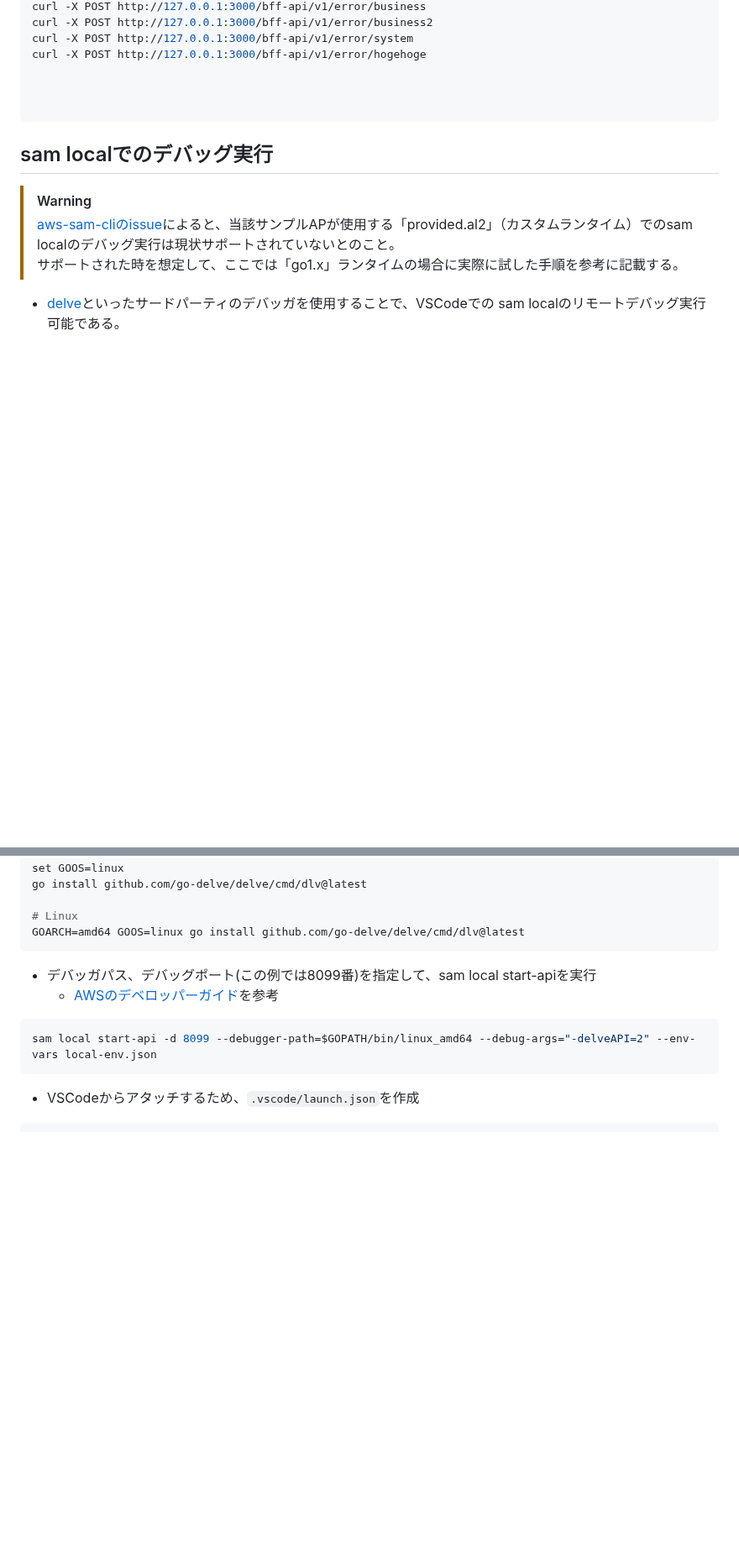
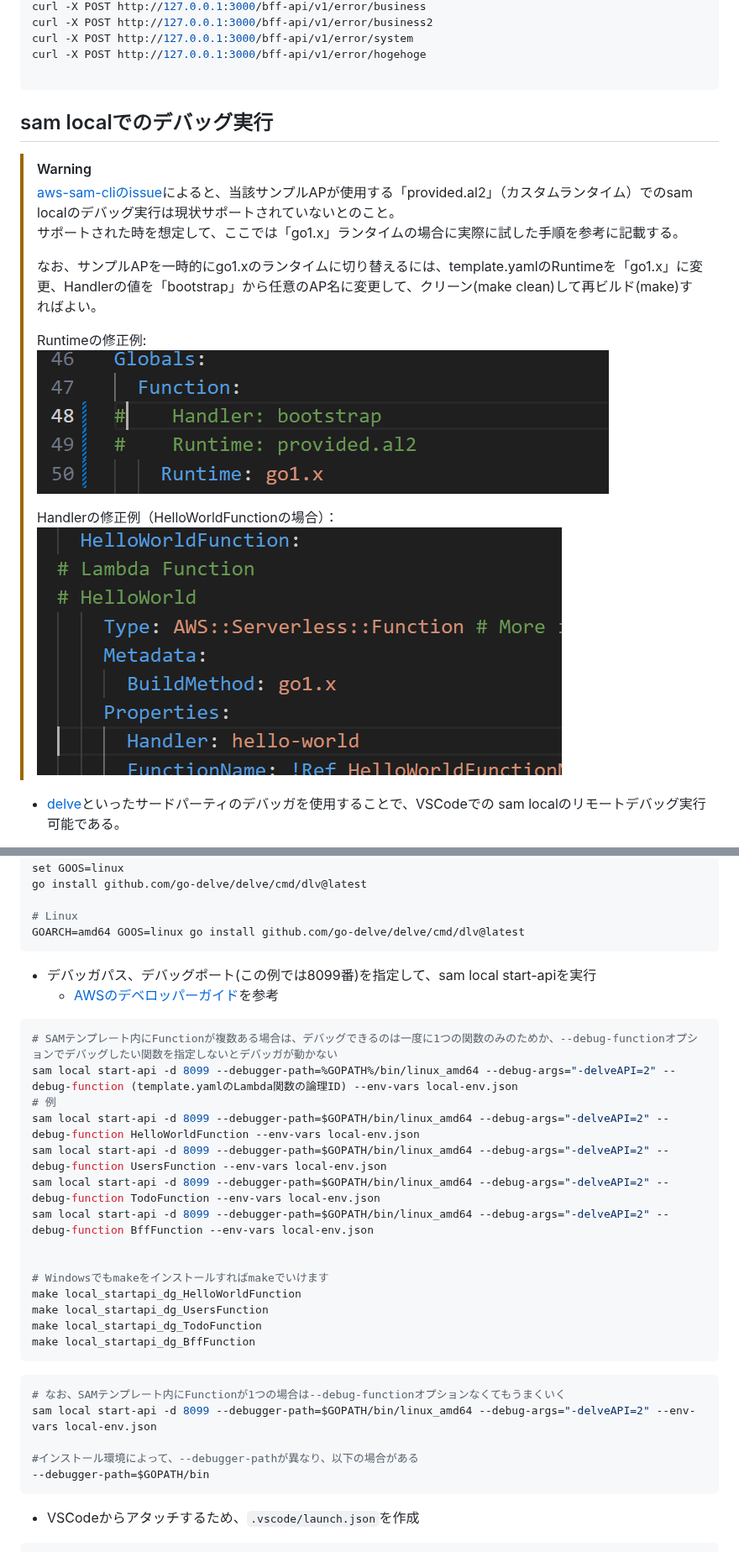
Before and after one commit to mysd33/sample-lambda-go, a Markdown page: README.md, 2 parts joined by grey strips. Shown at 84% size. GitHub-like rendering; pictures changed too: image/template_go1x_1.png (added), image/template_go1x_2.png (added); blank space fills up the shorter version.

Commit message:
sam localのデバッグ手順書の詳細化

````diff
--- a/README.md
+++ b/README.md
@@ -346,8 +346,6 @@ curl -X POST http://127.0.0.1:3000/bff-api/v1/error/business2
 curl -X POST http://127.0.0.1:3000/bff-api/v1/error/system
 curl -X POST http://127.0.0.1:3000/bff-api/v1/error/hogehoge
 
-
-
 ```
 
 ## sam localでのデバッグ実行
@@ -355,6 +353,15 @@ curl -X POST http://127.0.0.1:3000/bff-api/v1/error/hogehoge
 > [!WARNING]
 > [aws-sam-cliのissue](https://github.com/aws/aws-sam-cli/issues/3718)によると、当該サンプルAPが使用する「provided.al2」（カスタムランタイム）でのsam localのデバッグ実行は現状サポートされていないとのこと。
 > サポートされた時を想定して、ここでは「go1.x」ランタイムの場合に実際に試した手順を参考に記載する。
+>
+> なお、サンプルAPを一時的にgo1.xのランタイムに切り替えるには、template.yamlのRuntimeを「go1.x」に変更、Handlerの値を「bootstrap」から任意のAP名に変更して、クリーン(make clean)して再ビルド(make)すればよい。
+>
+> Runtimeの修正例:
+> ![go1.xへのテンプレート変更](image/template_go1x_1.png)
+>
+> Handlerの修正例（HelloWorldFunctionの場合）：
+> ![go1.xへのテンプレート変更2](image/template_go1x_2.png)
+
 
 - [delve](https://github.com/go-delve/delve)といったサードパーティのデバッガを使用することで、VSCodeでの sam localのリモートデバッグ実行可能である。
     - [参考サイト](https://simple-minds-think-alike.moritamorie.com/entry/golang-lambda-vscode-debug)をもとにした手順で実施可能
@@ -376,7 +383,28 @@ GOARCH=amd64 GOOS=linux go install github.com/go-delve/delve/cmd/dlv@latest
 - デバッガパス、デバッグポート(この例では8099番)を指定して、sam local start-apiを実行
     - [AWSのデベロッパーガイド](https://docs.aws.amazon.com/ja_jp/serverless-application-model/latest/developerguide/serverless-sam-cli-using-debugging.html#serverless-sam-cli-running-locally)を参考
 ```sh
+# SAMテンプレート内にFunctionが複数ある場合は、デバッグできるのは一度に1つの関数のみのためか、--debug-functionオプションでデバッグしたい関数を指定しないとデバッガが動かない
+sam local start-api -d 8099 --debugger-path=%GOPATH%/bin/linux_amd64 --debug-args="-delveAPI=2" --debug-function (template.yamlのLambda関数の論理ID) --env-vars local-env.json
+# 例
+sam local start-api -d 8099 --debugger-path=$GOPATH/bin/linux_amd64 --debug-args="-delveAPI=2" --debug-function HelloWorldFunction --env-vars local-env.json
+sam local start-api -d 8099 --debugger-path=$GOPATH/bin/linux_amd64 --debug-args="-delveAPI=2" --debug-function UsersFunction --env-vars local-env.json
+sam local start-api -d 8099 --debugger-path=$GOPATH/bin/linux_amd64 --debug-args="-delveAPI=2" --debug-function TodoFunction --env-vars local-env.json
+sam local start-api -d 8099 --debugger-path=$GOPATH/bin/linux_amd64 --debug-args="-delveAPI=2" --debug-function BffFunction --env-vars local-env.json
+
+
+# Windowsでもmakeをインストールすればmakeでいけます
+make local_startapi_dg_HelloWorldFunction
+make local_startapi_dg_UsersFunction
+make local_startapi_dg_TodoFunction
+make local_startapi_dg_BffFunction
+```
+
+```sh
+# なお、SAMテンプレート内にFunctionが1つの場合は--debug-functionオプションなくてもうまくいく
 sam local start-api -d 8099 --debugger-path=$GOPATH/bin/linux_amd64 --debug-args="-delveAPI=2" --env-vars local-env.json
+
+#インストール環境によって、--debugger-pathが異なり、以下の場合がある
+--debugger-path=$GOPATH/bin
 ```
 
 - VSCodeからアタッチするため、`.vscode/launch.json`を作成
````
Also changed, not shown: 2 other files.
